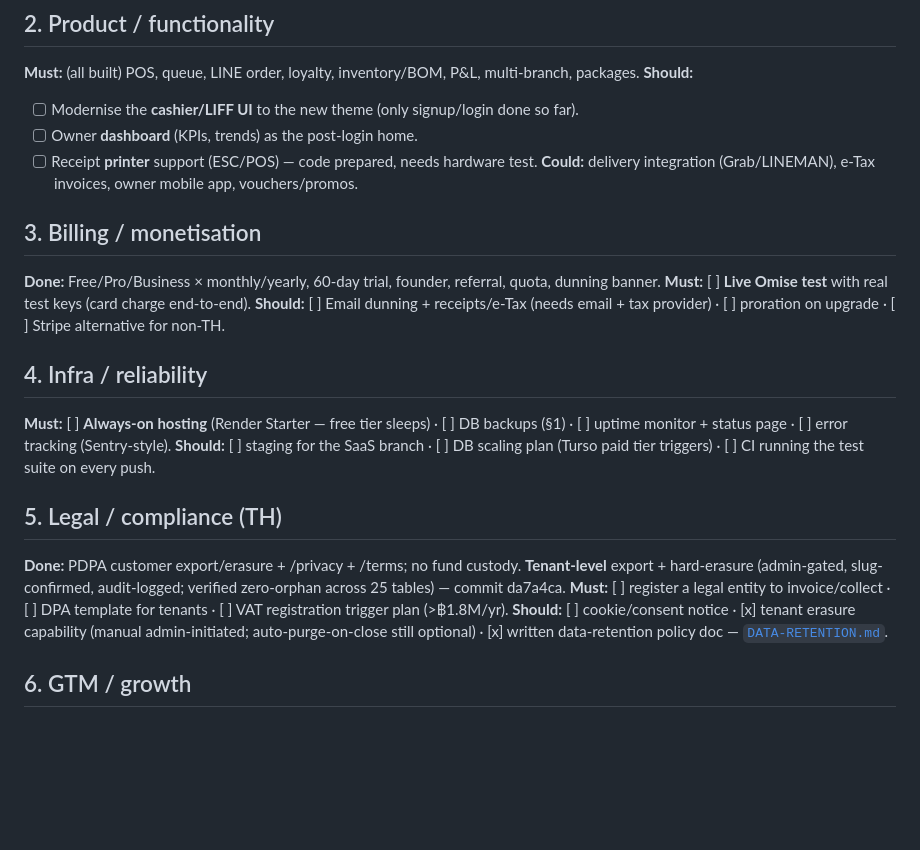
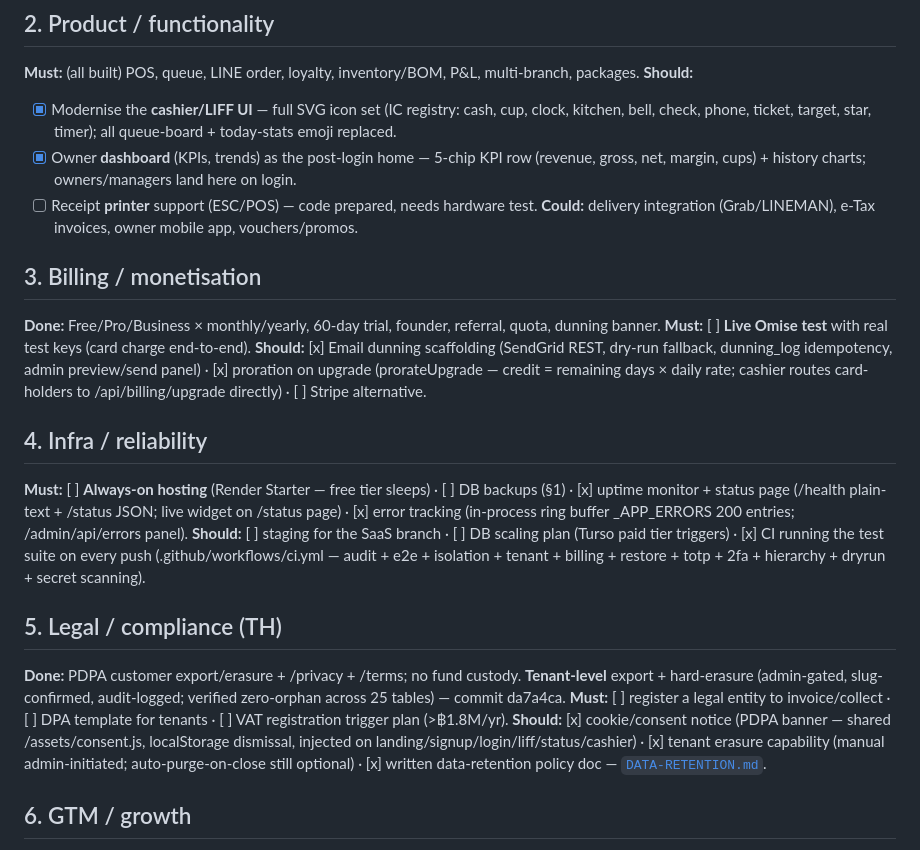
Before and after one commit to chatrk50/mobile-queue, a Markdown page: docs/PROJECT-ROADMAP.md, the part around the change. Drawn GitHub-style; blank space fills up the shorter version.

Commit message:
docs(roadmap): mark completed phases — UI icons, owner dashboard, dunning, proration, cookie consent, infra
Co-Authored-By: Claude Sonnet 4.6 <noreply@anthropic.com>

```diff
--- a/docs/PROJECT-ROADMAP.md
+++ b/docs/PROJECT-ROADMAP.md
@@ -64,22 +64,27 @@ platform admin → owner email/Google login → PDPA export/erasure → security
 ## 2. Product / functionality
 **Must:** (all built) POS, queue, LINE order, loyalty, inventory/BOM, P&L, multi-branch, packages.
 **Should:**
-- [ ] Modernise the **cashier/LIFF UI** to the new theme (only signup/login done so far).
-- [ ] Owner **dashboard** (KPIs, trends) as the post-login home.
+- [x] Modernise the **cashier/LIFF UI** — full SVG icon set (IC registry: cash, cup, clock, kitchen,
+      bell, check, phone, ticket, target, star, timer); all queue-board + today-stats emoji replaced.
+- [x] Owner **dashboard** (KPIs, trends) as the post-login home — 5-chip KPI row (revenue, gross,
+      net, margin, cups) + history charts; owners/managers land here on login.
 - [ ] Receipt **printer** support (ESC/POS) — code prepared, needs hardware test.
 **Could:** delivery integration (Grab/LINEMAN), e-Tax invoices, owner mobile app, vouchers/promos.
 
 ## 3. Billing / monetisation
 **Done:** Free/Pro/Business × monthly/yearly, 60-day trial, founder, referral, quota, dunning banner.
 **Must:** [ ] **Live Omise test** with real test keys (card charge end-to-end).
-**Should:** [ ] Email dunning + receipts/e-Tax (needs email + tax provider) · [ ] proration on
-upgrade · [ ] Stripe alternative for non-TH.
+**Should:** [x] Email dunning scaffolding (SendGrid REST, dry-run fallback, dunning_log idempotency,
+admin preview/send panel) · [x] proration on upgrade (prorateUpgrade — credit = remaining days ×
+daily rate; cashier routes card-holders to /api/billing/upgrade directly) · [ ] Stripe alternative.
 
 ## 4. Infra / reliability
 **Must:** [ ] **Always-on hosting** (Render Starter — free tier sleeps) · [ ] DB backups (§1) ·
-[ ] uptime monitor + status page · [ ] error tracking (Sentry-style).
+[x] uptime monitor + status page (/health plain-text + /status JSON; live widget on /status page) ·
+[x] error tracking (in-process ring buffer _APP_ERRORS 200 entries; /admin/api/errors panel).
 **Should:** [ ] staging for the SaaS branch · [ ] DB scaling plan (Turso paid tier triggers) ·
-[ ] CI running the test suite on every push.
+[x] CI running the test suite on every push (.github/workflows/ci.yml — audit + e2e + isolation +
+tenant + billing + restore + totp + 2fa + hierarchy + dryrun + secret scanning).
 
 ## 5. Legal / compliance (TH)
 **Done:** PDPA customer export/erasure + /privacy + /terms; no fund custody. **Tenant-level**
@@ -87,7 +92,8 @@ export + hard-erasure (admin-gated, slug-confirmed, audit-logged; verified zero-
 tables) — commit da7a4ca.
 **Must:** [ ] register a legal entity to invoice/collect · [ ] DPA template for tenants ·
 [ ] VAT registration trigger plan (>฿1.8M/yr).
-**Should:** [ ] cookie/consent notice · [x] tenant erasure capability (manual admin-initiated;
+**Should:** [x] cookie/consent notice (PDPA banner — shared /assets/consent.js, localStorage
+      dismissal, injected on landing/signup/login/liff/status/cashier) · [x] tenant erasure capability (manual admin-initiated;
 auto-purge-on-close still optional) · [x] written data-retention policy doc — [`DATA-RETENTION.md`](DATA-RETENTION.md).
 
 ## 6. GTM / growth
```
